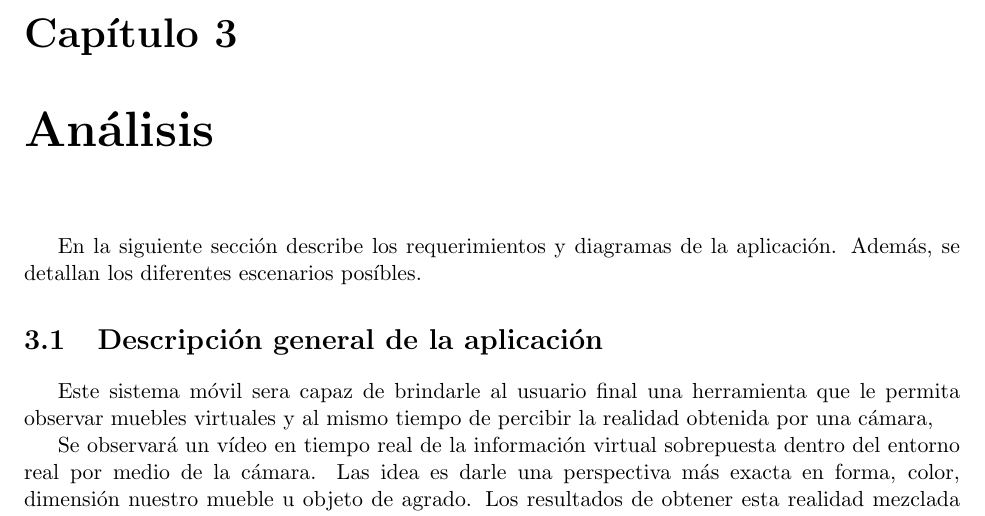
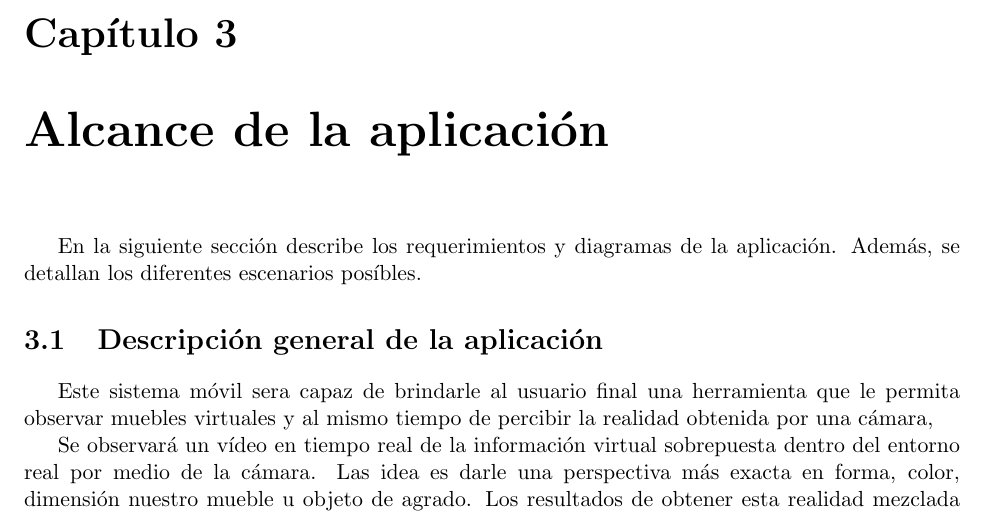
Before and after one commit to Steven0110/TT2018-A002, a LaTeX thesis (TT2018-A002/TT2018-A002.tex, which reads TT2018-A002/analisis/analisis.tex): part of page 30 of 67, cut so that both start at the same text. Compiled offline with pdfLaTeX.

Commit message:
cambio titulo capitulo 3

```diff
--- a/TT2018-A002/analisis/analisis.tex
+++ b/TT2018-A002/analisis/analisis.tex
@@ -1,2 +1,2 @@
-\chapter{Análisis } %CAP\'ITULO 3
+\chapter{Alcance de la aplicación  } %CAP\'ITULO 3
 En la siguiente sección describe los requerimientos y diagramas de la aplicación. Además, se detallan los diferentes escenarios posíbles.
```
